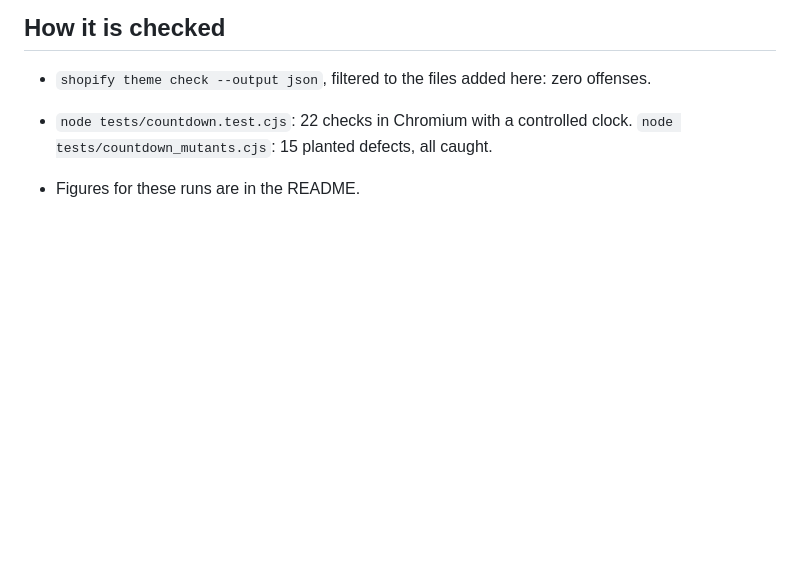
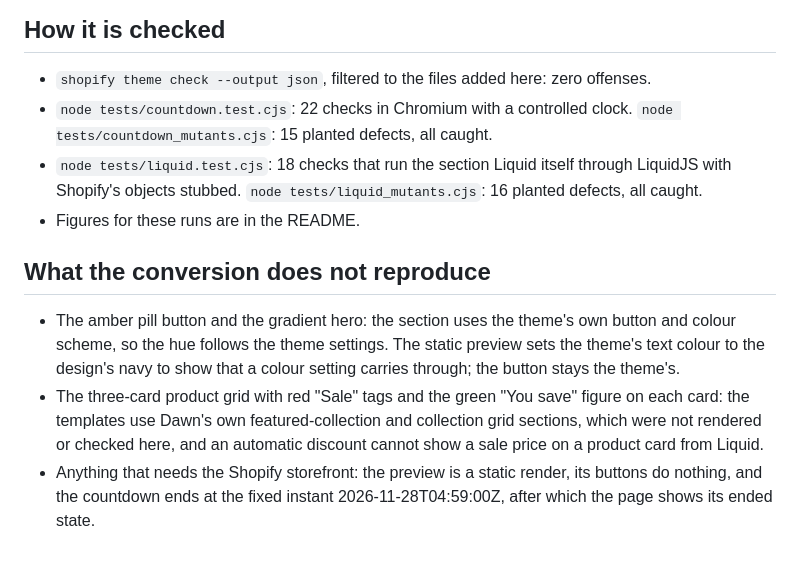
Before and after one commit to Exalt24/shopify-theme-lab, a Markdown page: docs/CONVERSION.md, the part around the change. Drawn GitHub-style; blank space fills up the shorter version.

```diff
--- a/docs/CONVERSION.md
+++ b/docs/CONVERSION.md
@@ -19,7 +19,19 @@ Input: `design-source/winter-sale.html` (one HTML file). Output: `sections/sale-
 ## How it is checked
 
 - `shopify theme check --output json`, filtered to the files added here: zero offenses.
-
 - `node tests/countdown.test.cjs`: 22 checks in Chromium with a controlled clock.
   `node tests/countdown_mutants.cjs`: 15 planted defects, all caught.
+- `node tests/liquid.test.cjs`: 18 checks that run the section Liquid itself through LiquidJS with Shopify's objects
+  stubbed. `node tests/liquid_mutants.cjs`: 16 planted defects, all caught.
 - Figures for these runs are in the README.
+
+## What the conversion does not reproduce
+
+- The amber pill button and the gradient hero: the section uses the theme's own button and colour scheme, so the hue
+  follows the theme settings. The static preview sets the theme's text colour to the design's navy to show that a
+  colour setting carries through; the button stays the theme's.
+- The three-card product grid with red "Sale" tags and the green "You save" figure on each card: the templates use
+  Dawn's own featured-collection and collection grid sections, which were not rendered or checked here, and an
+  automatic discount cannot show a sale price on a product card from Liquid.
+- Anything that needs the Shopify storefront: the preview is a static render, its buttons do nothing, and the
+  countdown ends at the fixed instant 2026-11-28T04:59:00Z, after which the page shows its ended state.
```
Also changed, not shown: DESIGN.md (+1 -1 lines), README.md (+8 -1 lines), preview/laptop-1280.png (added), preview/phone-390.png (added), 7 other files.
